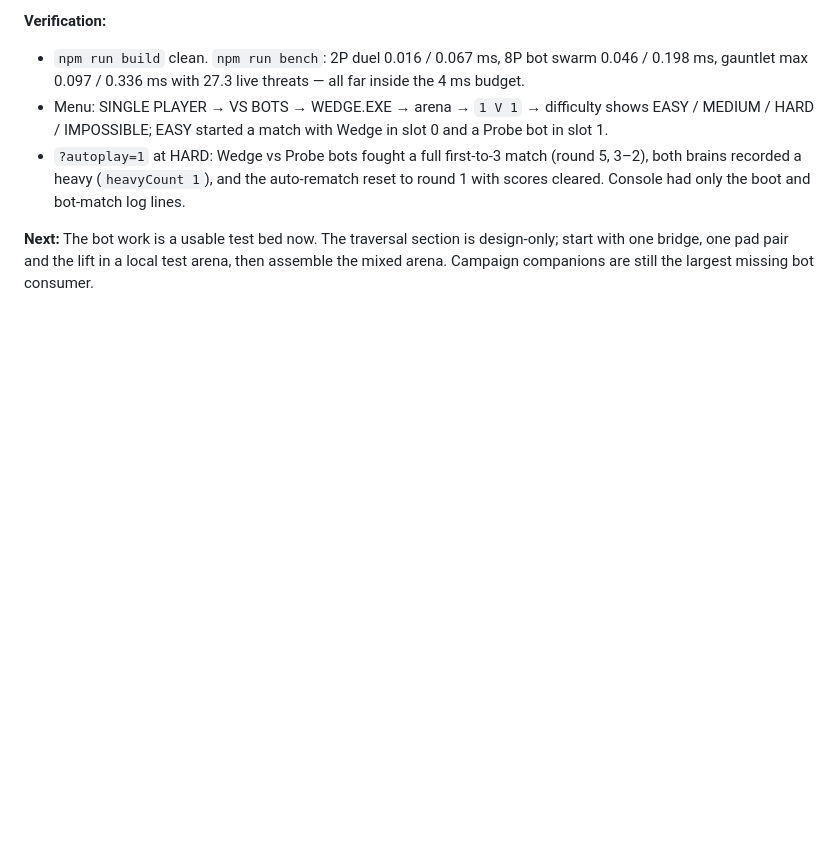
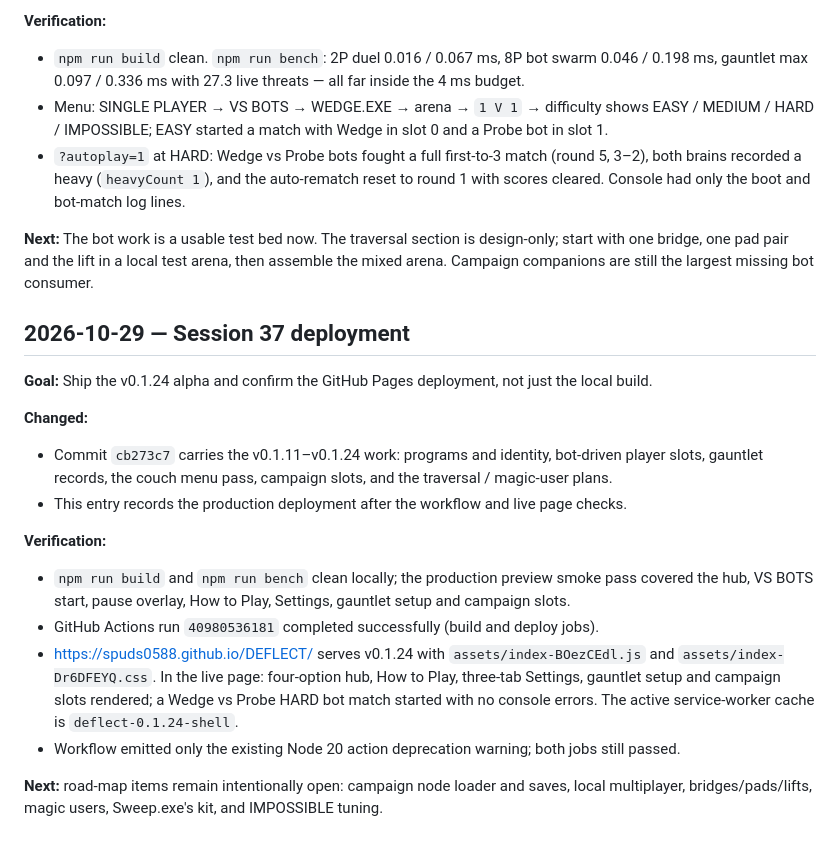
Before and after one commit to Spuds0588/DEFLECT, a Markdown page: HISTORY.md, the part around the change. GitHub-like rendering; blank space fills up the shorter version.

Commit message:
Record the verified v0.1.24 Pages deployment.
The alpha is live at spuds0588.github.io/DEFLECT with the new program roster, VS BOTS, gauntlet records and campaign scaffolding.

🤖 Generated with Codebuff
Co-Authored-By: Codebuff <noreply@codebuff.com>

```diff
--- a/HISTORY.md
+++ b/HISTORY.md
@@ -1584,3 +1584,25 @@ Fisher more deliberate skill use.
 **Next:** The bot work is a usable test bed now. The traversal section is design-only; start with one bridge,
 one pad pair and the lift in a local test arena, then assemble the mixed arena. Campaign companions are
 still the largest missing bot consumer.
+
+## 2026-10-29 — Session 37 deployment
+
+**Goal:** Ship the v0.1.24 alpha and confirm the GitHub Pages deployment, not just the local build.
+
+**Changed:**
+- Commit `cb273c7` carries the v0.1.11–v0.1.24 work: programs and identity, bot-driven player slots,
+  gauntlet records, the couch menu pass, campaign slots, and the traversal / magic-user plans.
+- This entry records the production deployment after the workflow and live page checks.
+
+**Verification:**
+- `npm run build` and `npm run bench` clean locally; the production preview smoke pass covered the hub,
+  VS BOTS start, pause overlay, How to Play, Settings, gauntlet setup and campaign slots.
+- GitHub Actions run `40980536181` completed successfully (build and deploy jobs).
+- <https://spuds0588.github.io/DEFLECT/> serves v0.1.24 with `assets/index-BOezCEdl.js` and
+  `assets/index-Dr6DFEYQ.css`. In the live page: four-option hub, How to Play, three-tab Settings,
+  gauntlet setup and campaign slots rendered; a Wedge vs Probe HARD bot match started with no console
+  errors. The active service-worker cache is `deflect-0.1.24-shell`.
+- Workflow emitted only the existing Node 20 action deprecation warning; both jobs still passed.
+
+**Next:** road-map items remain intentionally open: campaign node loader and saves, local multiplayer,
+bridges/pads/lifts, magic users, Sweep.exe's kit, and IMPOSSIBLE tuning.
```
